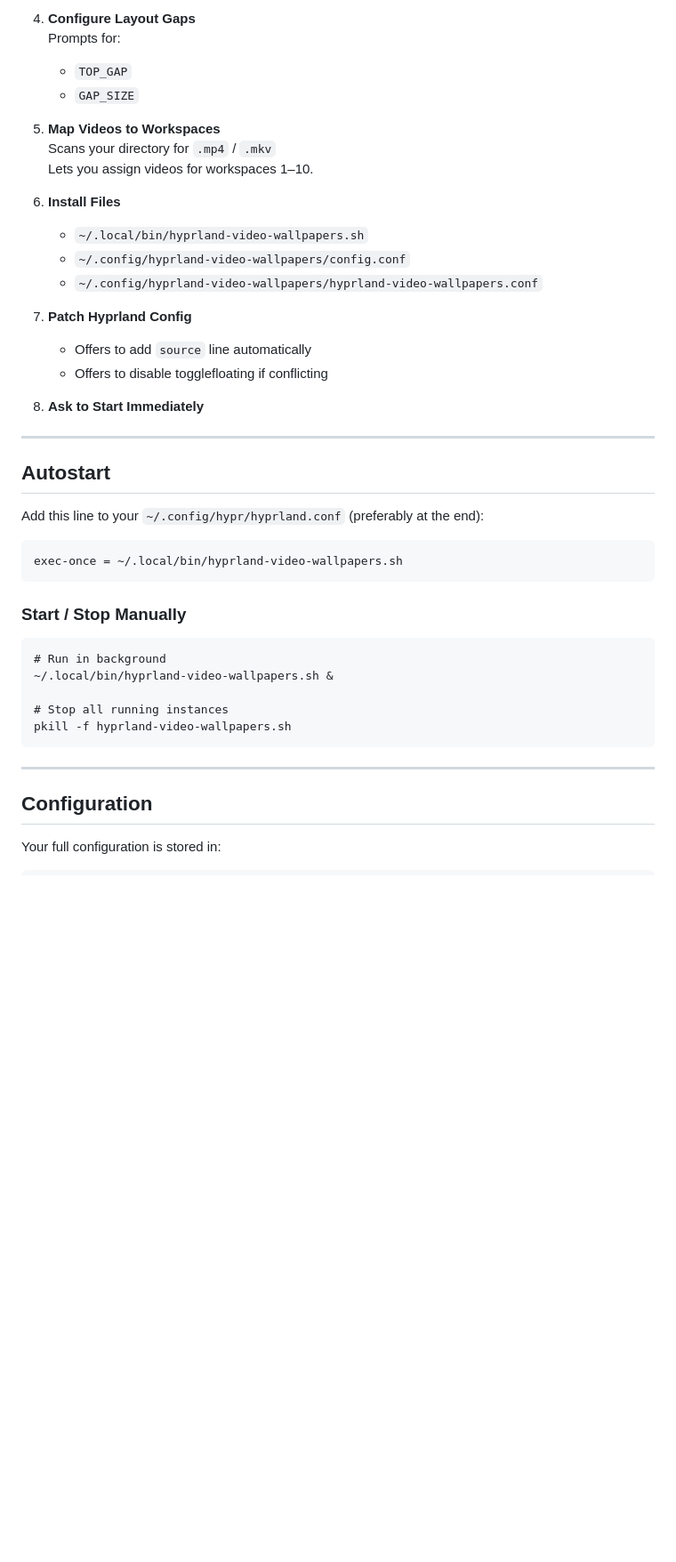
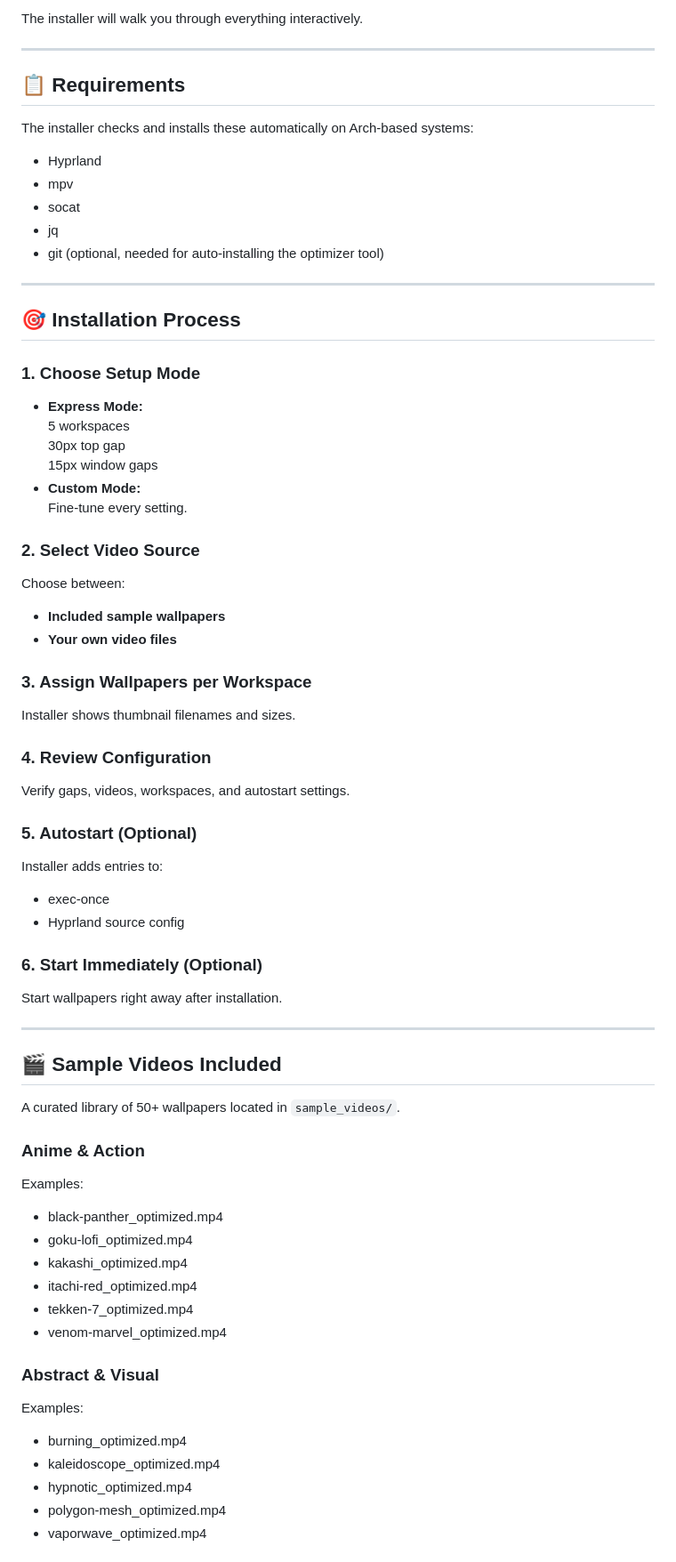
Before and after one commit to XclusivVv/hyprland-video-wallpapers, a Markdown page: README.md, the part around the change printed below. Shown: that part at 89% size. Rendered like a GitHub page; blank space fills up the shorter version.

```diff
--- a/README.md
+++ b/README.md
@@ -82,41 +63,68 @@ Running `./install.sh` will:
-4. **Configure Layout Gaps**
-   Prompts for:
-   - `TOP_GAP`
-   - `GAP_SIZE`
-
-5. **Map Videos to Workspaces**
-   Scans your directory for `.mp4` / `.mkv`
-   Lets you assign videos for workspaces 1–10.
-
-6. **Install Files**
-   - `~/.local/bin/hyprland-video-wallpapers.sh`
-   - `~/.config/hyprland-video-wallpapers/config.conf`
-   - `~/.config/hyprland-video-wallpapers/hyprland-video-wallpapers.conf`
-
-7. **Patch Hyprland Config**
-   - Offers to add `source` line automatically
-   - Offers to disable togglefloating if conflicting
-
-8. **Ask to Start Immediately**
+The installer will walk you through everything interactively.
 
 ---
 
-## Autostart
+## 📋 Requirements
 
-Add this line to your `~/.config/hypr/hyprland.conf` (preferably at the end):
+The installer checks and installs these automatically on Arch-based systems:
 
-    exec-once = ~/.local/bin/hyprland-video-wallpapers.sh
-
-### Start / Stop Manually
-
-    # Run in background
-    ~/.local/bin/hyprland-video-wallpapers.sh &
-
-    # Stop all running instances
-    pkill -f hyprland-video-wallpapers.sh
+- Hyprland
+- mpv
+- socat
+- jq
+- git (optional, needed for auto-installing the optimizer tool)
 
 ---
 
-## Configuration
+## 🎯 Installation Process
 
-Your full configuration is stored in:
+### 1. Choose Setup Mode
+- **Express Mode:**
+  5 workspaces
+  30px top gap
+  15px window gaps
+- **Custom Mode:**
+  Fine-tune every setting.
+
+### 2. Select Video Source
+Choose between:
+- **Included sample wallpapers**
+- **Your own video files**
+
+### 3. Assign Wallpapers per Workspace
+Installer shows thumbnail filenames and sizes.
+
+### 4. Review Configuration
+Verify gaps, videos, workspaces, and autostart settings.
+
+### 5. Autostart (Optional)
+Installer adds entries to:
+- exec-once
+- Hyprland source config
+
+### 6. Start Immediately (Optional)
+Start wallpapers right away after installation.
+
+---
+
+## 🎬 Sample Videos Included
+
+A curated library of 50+ wallpapers located in `sample_videos/`.
+
+### Anime & Action
+Examples:
+- black-panther_optimized.mp4
+- goku-lofi_optimized.mp4
+- kakashi_optimized.mp4
+- itachi-red_optimized.mp4
+- tekken-7_optimized.mp4
+- venom-marvel_optimized.mp4
+
+### Abstract & Visual
+Examples:
+- burning_optimized.mp4
+- kaleidoscope_optimized.mp4
+- hypnotic_optimized.mp4
+- polygon-mesh_optimized.mp4
+- vaporwave_optimized.mp4
+
```
Also changed, not shown: other parts of README.md (+202 -78 lines).
